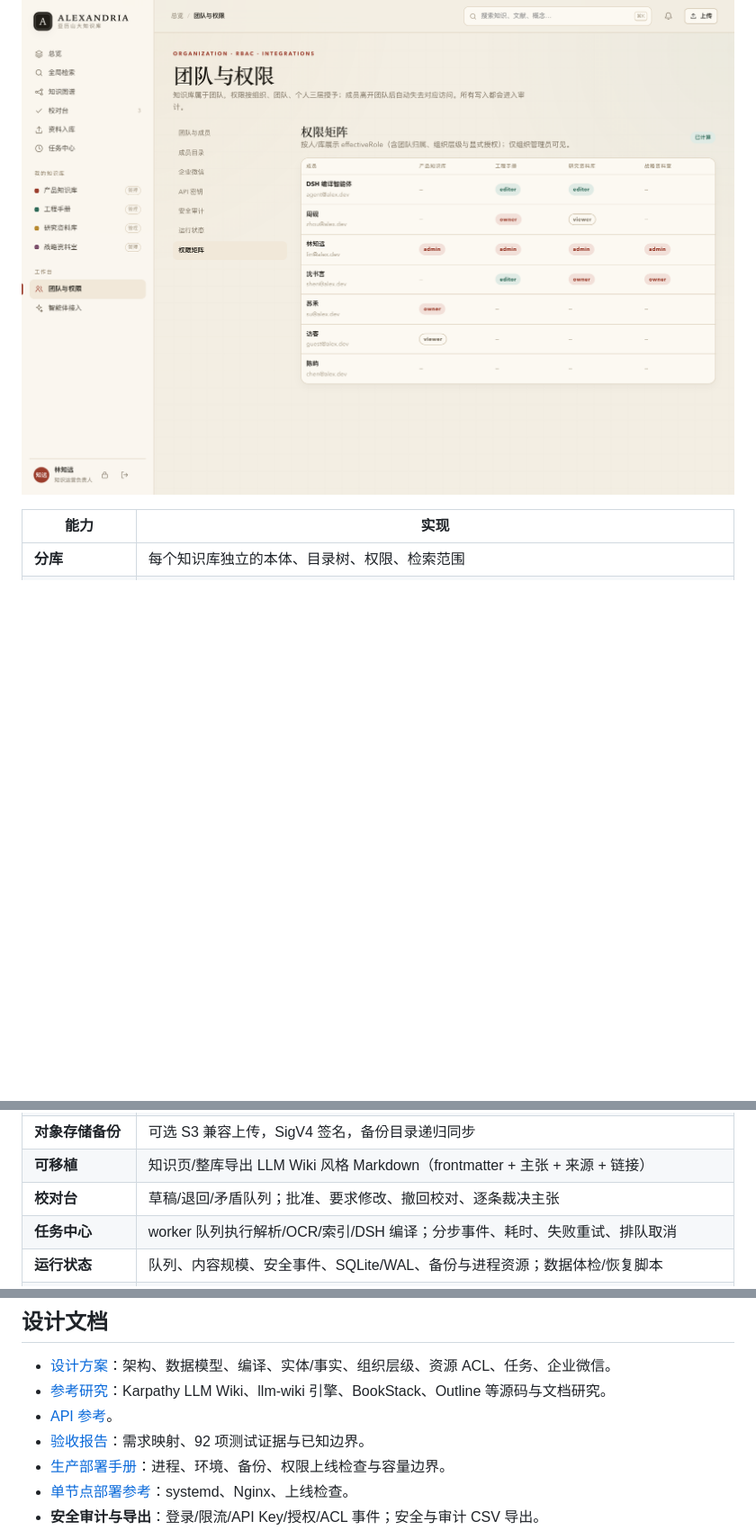
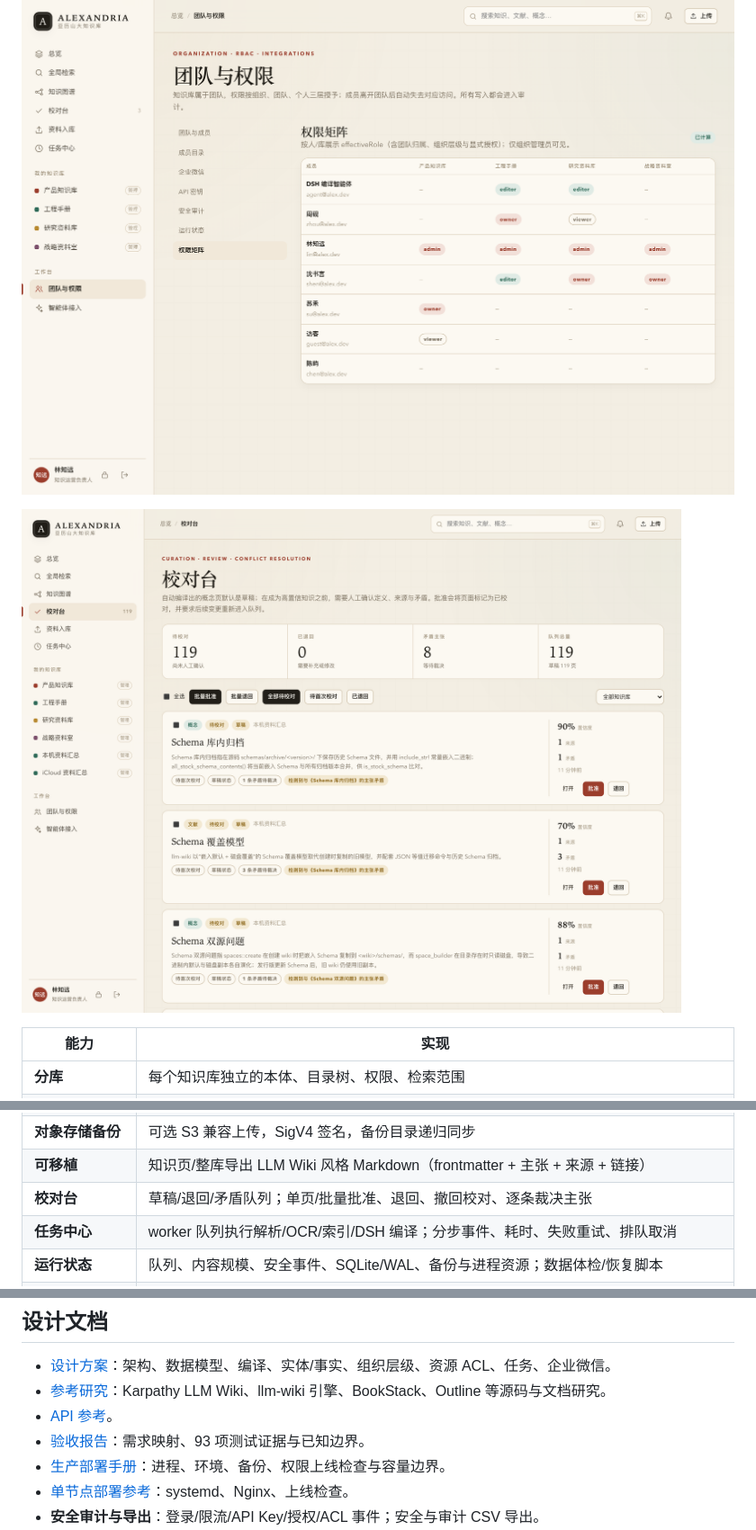
Before and after one commit to yechao666/Alexandria, a Markdown page: README.md, 3 parts joined by grey strips. Shown at 90% size. Drawn GitHub-style; pictures changed too: docs/screenshots/26-review.png (added); blank space fills up the shorter version.

Commit message:
feat: bulk review actions and review queue screenshot

```diff
--- a/README.md
+++ b/README.md
@@ -66,6 +66,8 @@ pnpm typecheck     # 需要 TypeScript（当前工作区可从 aiwo/node_modules
 
 ![权限矩阵](docs/screenshots/25-access-matrix.png)
 
+![校对台](docs/screenshots/26-review.png)
+
 | 能力 | 实现 |
 | --- | --- |
 | **分库** | 每个知识库独立的本体、目录树、权限、检索范围 |
@@ -82,7 +84,7 @@ pnpm typecheck     # 需要 TypeScript（当前工作区可从 aiwo/node_modules
 | **维护** | 过期会话/挑战清理、回收站/审计保留期、备份完整性校验、可选自动备份 |
 | **对象存储备份** | 可选 S3 兼容上传，SigV4 签名，备份目录递归同步 |
 | **可移植** | 知识页/整库导出 LLM Wiki 风格 Markdown（frontmatter + 主张 + 来源 + 链接） |
-| **校对台** | 草稿/退回/矛盾队列；批准、要求修改、撤回校对、逐条裁决主张 |
+| **校对台** | 草稿/退回/矛盾队列；单页/批量批准、退回、撤回校对、逐条裁决主张 |
 | **任务中心** | worker 队列执行解析/OCR/索引/DSH 编译；分步事件、耗时、失败重试、排队取消 |
 | **运行状态** | 队列、内容规模、安全事件、SQLite/WAL、备份与进程资源；数据体检/恢复脚本 |
 | **实体治理** | 重复建议、合并审批流、归档指针、别名回填；手动设置上位概念 |
@@ -255,7 +257,7 @@ cd ../alexandria && node server/src/main.ts
 - [设计方案](docs/DESIGN.md)：架构、数据模型、编译、实体/事实、组织层级、资源 ACL、任务、企业微信。
 - [参考研究](docs/RESEARCH.md)：Karpathy LLM Wiki、llm-wiki 引擎、BookStack、Outline 等源码与文档研究。
 - [API 参考](docs/API.md)。
-- [验收报告](docs/ACCEPTANCE.md)：需求映射、92 项测试证据与已知边界。
+- [验收报告](docs/ACCEPTANCE.md)：需求映射、93 项测试证据与已知边界。
 - [生产部署手册](docs/PRODUCTION.md)：进程、环境、备份、权限上线检查与容量边界。
 - [单节点部署参考](docs/DEPLOY.md)：systemd、Nginx、上线检查。
 - **安全审计与导出**：登录/限流/API Key/授权/ACL 事件；安全与审计 CSV 导出。
```
Also changed, not shown: docs/ACCEPTANCE.md (+2 -1 lines), docs/API.md (+1 -0 lines), 4 other files.
